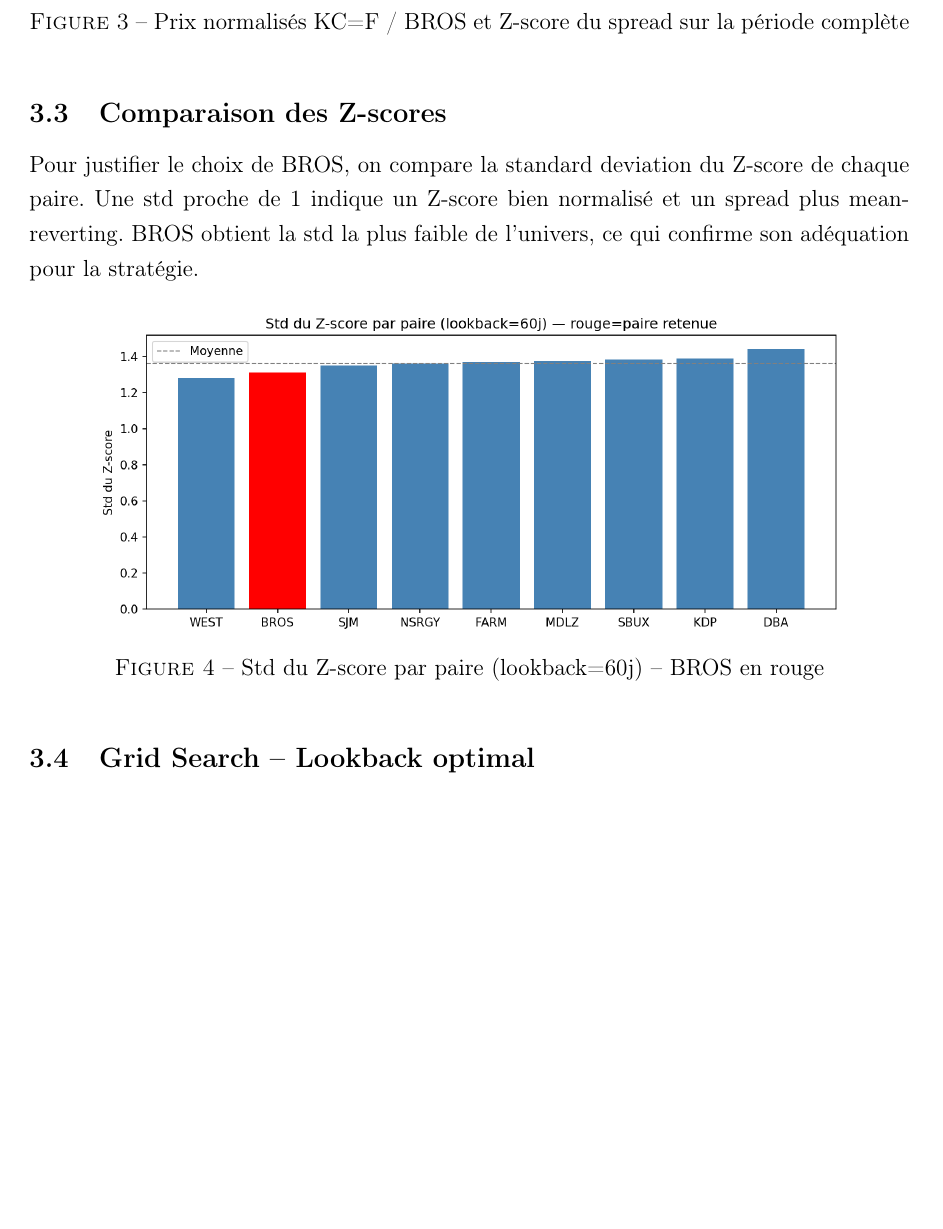
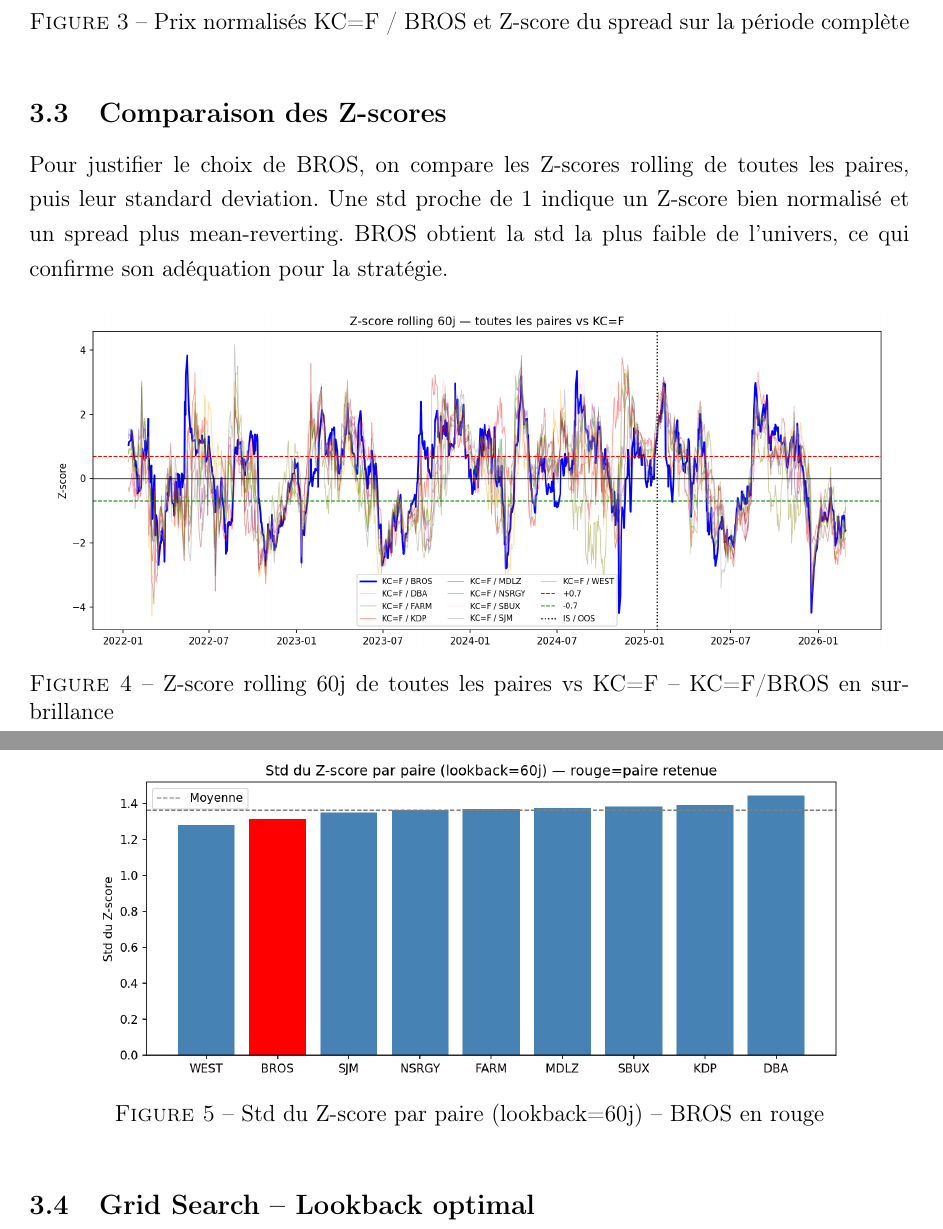
Before and after one commit to treeboatt/Coffee-Project, a LaTeX document (report/main.tex): part of page 9 of 13 before the commit and two parts of pages 9 and 10 of 14 after it, the two joined at a grey line, cut so that both start at the same text, the shorter picture padded with empty space. Compiled offline with pdfLaTeX.

Commit message:
Ajout graphe Z-score lignes dans notebook et rapport
- game-2 cell 10 : version matplotlib statique du graphe plotly Z-score toutes paires
- report/figures/fig_zscore_lines.png : nouveau fichier
- main.tex : fig_zscore_lines inseree avant l'histogramme (section 3.3)
- main.pdf : recompile (1.60 MB)

Co-Authored-By: Claude Sonnet 4.6 <noreply@anthropic.com>

```diff
--- a/report/main.tex
+++ b/report/main.tex
@@ -335,10 +335,17 @@ Le spread est défini par :
 
 \subsection{Comparaison des Z-scores}
 
-Pour justifier le choix de BROS, on compare la standard deviation du
-Z-score de chaque paire. Une std proche de 1 indique un Z-score bien
-normalisé et un spread plus mean-reverting. BROS obtient la std la plus
-faible de l'univers, ce qui confirme son adéquation pour la stratégie.
+Pour justifier le choix de BROS, on compare les Z-scores rolling de toutes
+les paires, puis leur standard deviation. Une std proche de 1 indique un
+Z-score bien normalisé et un spread plus mean-reverting. BROS obtient la
+std la plus faible de l'univers, ce qui confirme son adéquation pour la stratégie.
+
+\begin{figure}[H]
+\centering
+\includegraphics[width=0.95\textwidth]{figures/fig_zscore_lines.png}
+\caption{Z-score rolling 60j de toutes les paires vs KC=F -- KC=F/BROS en surbrillance}
+\label{fig:zscore_lines}
+\end{figure}
 
 \begin{figure}[H]
 \centering
```
Also changed, not shown: report/figures/fig_zscore_lines.png (added), report/main.pdf, 1 other file.
